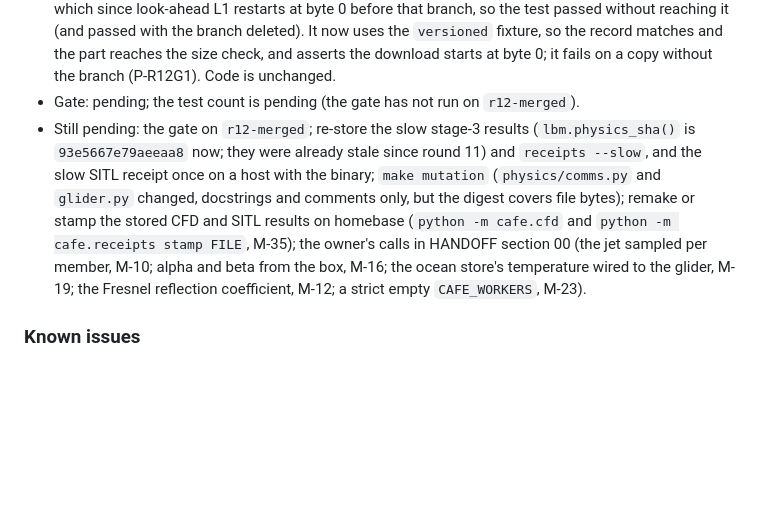
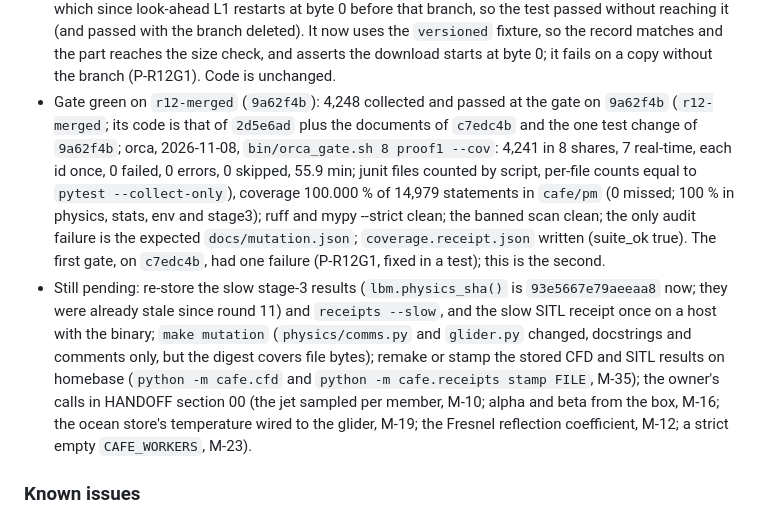
Before and after one commit to aarohkandy/cafe, a Markdown page: CHANGELOG.md, the part around the change. Rendered like a GitHub page; blank space fills up the shorter version.

Commit message:
Gate green on 9a62f4b: 4,248 tests, coverage 100.000 %, 55.9 min on orca (documents only)
Co-Authored-By: Claude Sonnet 5.5 <noreply@anthropic.com>

```diff
--- a/CHANGELOG.md
+++ b/CHANGELOG.md
@@ -700,8 +700,8 @@ Round 12 read the q12 quick run (`runs/q12`, `72d7e66`, orca, `PM_CPUS=6`; its v
 - Documents (M-17, M-18, M-36 and the document sides of M-10, M-12, M-15, M-16, M-19, M-20, M-23; DECISIONS 650, 652, 655 to 660, 663, 676): PHYSICS 4.1 names the two wave-age assumptions as `assumptions.yaml` keys; the "fit under-predicts by about x2.7" is withdrawn (the receipt's median fit/real ratio on the real cache is 0.657, record in `review/round_12/m18/`); M-36 (orca has 32 CPUs, `nproc` 64) was not confirmed, both numbers are right. RUNBOOK, ORCA_RUNNER, PHYSICS, CREDIBILITY, STATUS, QUESTIONS_FOR_LAB 12a and README carry the sentences the hand-backs handed over. `tests/test_config_docs.py` gains tests that tie the figures of M-12, M-17, M-18 and M-20 to the code.
 - What moved in the demo, and why (DECISIONS 690): the verdicts, `k_fail`, `n` and `p_fail` of all four vehicles and four links are identical to q12 (the quick run at `9b8eea6`, `q12la`, orca: glider_eq MARGINAL 18 of 64, glider_2n GO 0, USV NO-GO 62, UAS NO-GO 55, usv-uas-rf and both acoustic links NO-GO 64, usv-shore-iridium GO 0). The only moved number is the usv-uas-rf margin in `res.pkl` (343 of 78,784 samples, at most 5.33e-4 dB, from M-11). The text and structure of the report moved by construction: no failure-mode notes for modes that did not occur (M-4), a `used` flag on 285 assumed inputs and a catalogue node (M-6), "n/a (see why)" for two modem entries (M-34), `machine.timing.total` 580.0 s of 1,200 s (M-9), `plan.json les.cell_steps_per_window` 678,105,250 to 0.0 (M-28). The look-ahead commits after it (L0, L1) were not run end to end; the one demo-visible change among them is the entry-level input count: 273 of a catalogue of 285 on q12la's run directory (read-only, `credibility.build` at `2d5e6ad`), where q12la prints 285 of 285.
 - The first full gate (`proof1`, c7edc4b, orca, 2026-11-08) ran 4,248 tests with none failed, but the audit found `cafe/pm/env` at 99.9 %: `remote.py` lines 233 and 234 (the oversized-part branch of `download`). `test_download_discards_an_oversized_part` ran against a server with no validator, which since look-ahead L1 restarts at byte 0 before that branch, so the test passed without reaching it (and passed with the branch deleted). It now uses the `versioned` fixture, so the record matches and the part reaches the size check, and asserts the download starts at byte 0; it fails on a copy without the branch (P-R12G1). Code is unchanged.
-- Gate: pending; the test count is pending (the gate has not run on `r12-merged`).
-- Still pending: the gate on `r12-merged`; re-store the slow stage-3 results (`lbm.physics_sha()` is `93e5667e79aeeaa8` now; they were already stale since round 11) and `receipts --slow`, and the slow SITL receipt once on a host with the binary; `make mutation` (`physics/comms.py` and `glider.py` changed, docstrings and comments only, but the digest covers file bytes); remake or stamp the stored CFD and SITL results on homebase (`python -m cafe.cfd` and `python -m cafe.receipts stamp FILE`, M-35); the owner's calls in HANDOFF section 00 (the jet sampled per member, M-10; alpha and beta from the box, M-16; the ocean store's temperature wired to the glider, M-19; the Fresnel reflection coefficient, M-12; a strict empty `CAFE_WORKERS`, M-23).
+- Gate green on `r12-merged` (`9a62f4b`): 4,248 collected and passed at the gate on `9a62f4b` (`r12-merged`; its code is that of `2d5e6ad` plus the documents of `c7edc4b` and the one test change of `9a62f4b`; orca, 2026-11-08, `bin/orca_gate.sh 8 proof1 --cov`: 4,241 in 8 shares, 7 real-time, each id once, 0 failed, 0 errors, 0 skipped, 55.9 min; junit files counted by script, per-file counts equal to `pytest --collect-only`), coverage 100.000 % of 14,979 statements in `cafe/pm` (0 missed; 100 % in physics, stats, env and stage3); ruff and mypy --strict clean; the banned scan clean; the only audit failure is the expected `docs/mutation.json`; `coverage.receipt.json` written (suite_ok true). The first gate, on `c7edc4b`, had one failure (P-R12G1, fixed in a test); this is the second.
+- Still pending: re-store the slow stage-3 results (`lbm.physics_sha()` is `93e5667e79aeeaa8` now; they were already stale since round 11) and `receipts --slow`, and the slow SITL receipt once on a host with the binary; `make mutation` (`physics/comms.py` and `glider.py` changed, docstrings and comments only, but the digest covers file bytes); remake or stamp the stored CFD and SITL results on homebase (`python -m cafe.cfd` and `python -m cafe.receipts stamp FILE`, M-35); the owner's calls in HANDOFF section 00 (the jet sampled per member, M-10; alpha and beta from the box, M-16; the ocean store's temperature wired to the glider, M-19; the Fresnel reflection coefficient, M-12; a strict empty `CAFE_WORKERS`, M-23).
 
 ### Known issues
 
```
Also changed, not shown: HANDOFF.md (+3 -3 lines), STATUS.md (+1 -1 lines).
